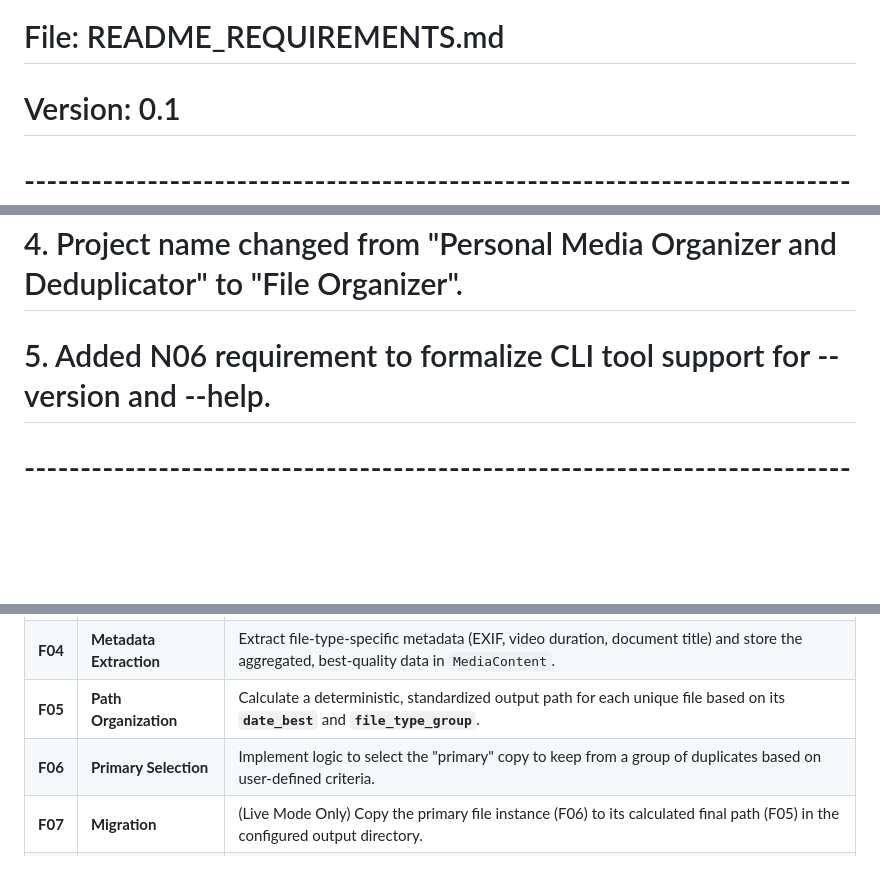
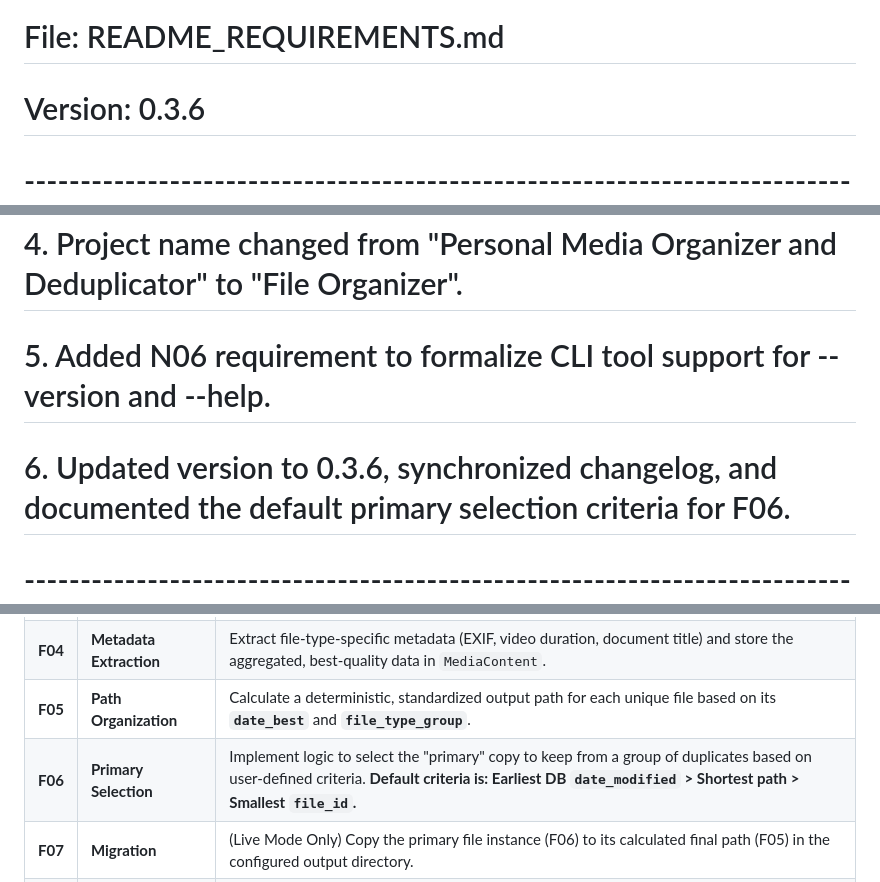
Before and after one commit to sgscaffidi3/file_organizer, a Markdown page: README_REQUIREMENTS.md, 3 parts joined by grey strips. Drawn GitHub-style; blank space fills up the shorter version.

```diff
--- a/README_REQUIREMENTS.md
+++ b/README_REQUIREMENTS.md
@@ -1,6 +1,6 @@
 # ==============================================================================
 # File: README_REQUIREMENTS.md
-# Version: 0.1
+# Version: 0.3.6
 # ------------------------------------------------------------------------------
 # CHANGELOG:
 # 1. Initial document creation outlining Functional and Non-Functional requirements.
@@ -8,6 +8,7 @@
 # 3. Implemented --version/-v and --help/-h support for standalone execution.
 # 4. Project name changed from "Personal Media Organizer and Deduplicator" to "File Organizer".
 # 5. Added N06 requirement to formalize CLI tool support for --version and --help.
+# 6. Updated version to 0.3.6, synchronized changelog, and documented the default primary selection criteria for F06.
 # ------------------------------------------------------------------------------
 
 # File Organizer Project: Requirements Specification
@@ -23,7 +24,7 @@ This document outlines the core functional and non-functional requirements for t
 | **F03** | **Deduplication** | Identify all file paths that share the same SHA-256 hash. Store hash-to-path mappings in `FilePathInstances`. |
 | **F04** | **Metadata Extraction** | Extract file-type-specific metadata (EXIF, video duration, document title) and store the aggregated, best-quality data in `MediaContent`. |
 | **F05** | **Path Organization**| Calculate a deterministic, standardized output path for each unique file based on its **`date_best`** and **`file_type_group`**. |
-| **F06** | **Primary Selection** | Implement logic to select the "primary" copy to keep from a group of duplicates based on user-defined criteria. |
+| **F06** | **Primary Selection** | Implement logic to select the "primary" copy to keep from a group of duplicates based on user-defined criteria. **Default criteria is: Earliest DB `date_modified` > Shortest path > Smallest `file_id`.** |
 | **F07** | **Migration** | (Live Mode Only) Copy the primary file instance (F06) to its calculated final path (F05) in the configured output directory. |
 | **F08** | **Reporting** | Generate a detailed summary report of input analysis, duplicate counts, space savings, and final organizational structure. |
 | **F09** | **Presentation** | Generate static HTML files to allow a user to browse the organized media structure easily. |
```
